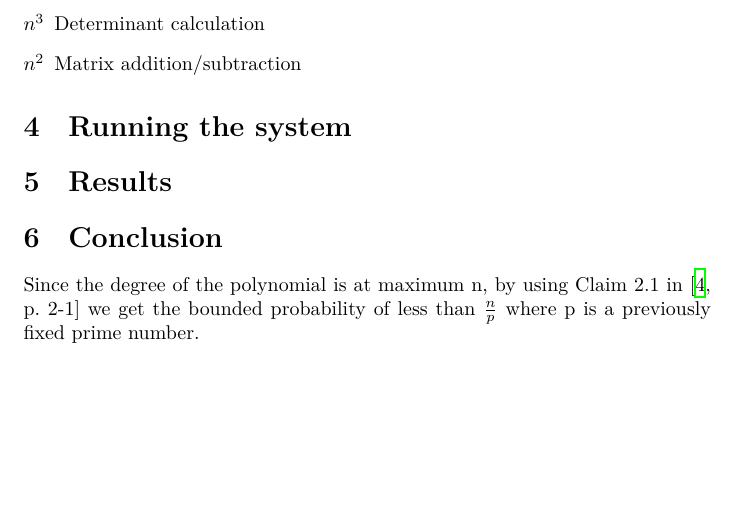
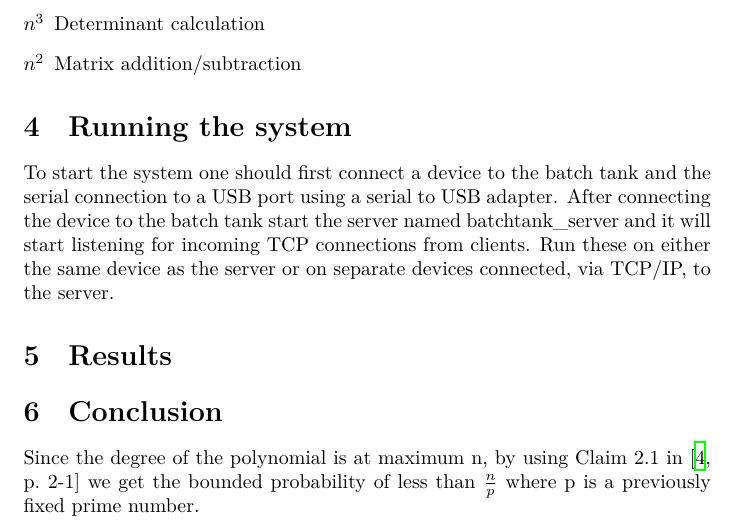
Before and after one commit to Fulkerson/FRTN01, a LaTeX document (docs/report.tex): part of page 4 of 5, cut so that both start at the same text, the shorter picture padded with empty space. Compiled offline with XeLaTeX.

Commit message:
Added more text under 'Running the system'.

```diff
--- a/docs/report.tex
+++ b/docs/report.tex
@@ -1,7 +1,7 @@
 %\documentclass{tufte-handout}
 \documentclass{article}
 \usepackage{amsmath,amsthm}
-%\usepackage{fontspec}
+\usepackage{fontspec}
 %\usepackage{unicode-math}
 %\setmathfont{Palatino Linotype}
 %\setmainfont{Palatino Linotype}
@@ -59,6 +59,7 @@ The data will be received and parsed by Javascript code which will go through it
 \section{Running the system}
 % A section describing the user interface in the project including a short
 % HowTo description on how to start and operate the program.
+To start the system one should first connect a device to the batch tank and the serial connection to a USB port using a serial to USB adapter. After connecting the device to the batch tank start the server named batchtank\_server and it will start listening for incoming TCP connections from clients. Run these on either the same device as the server or on separate devices connected, via TCP/IP, to the server.
 
 \section{Results}
 % A section containing the results. In case the project is a control-oriented
```
